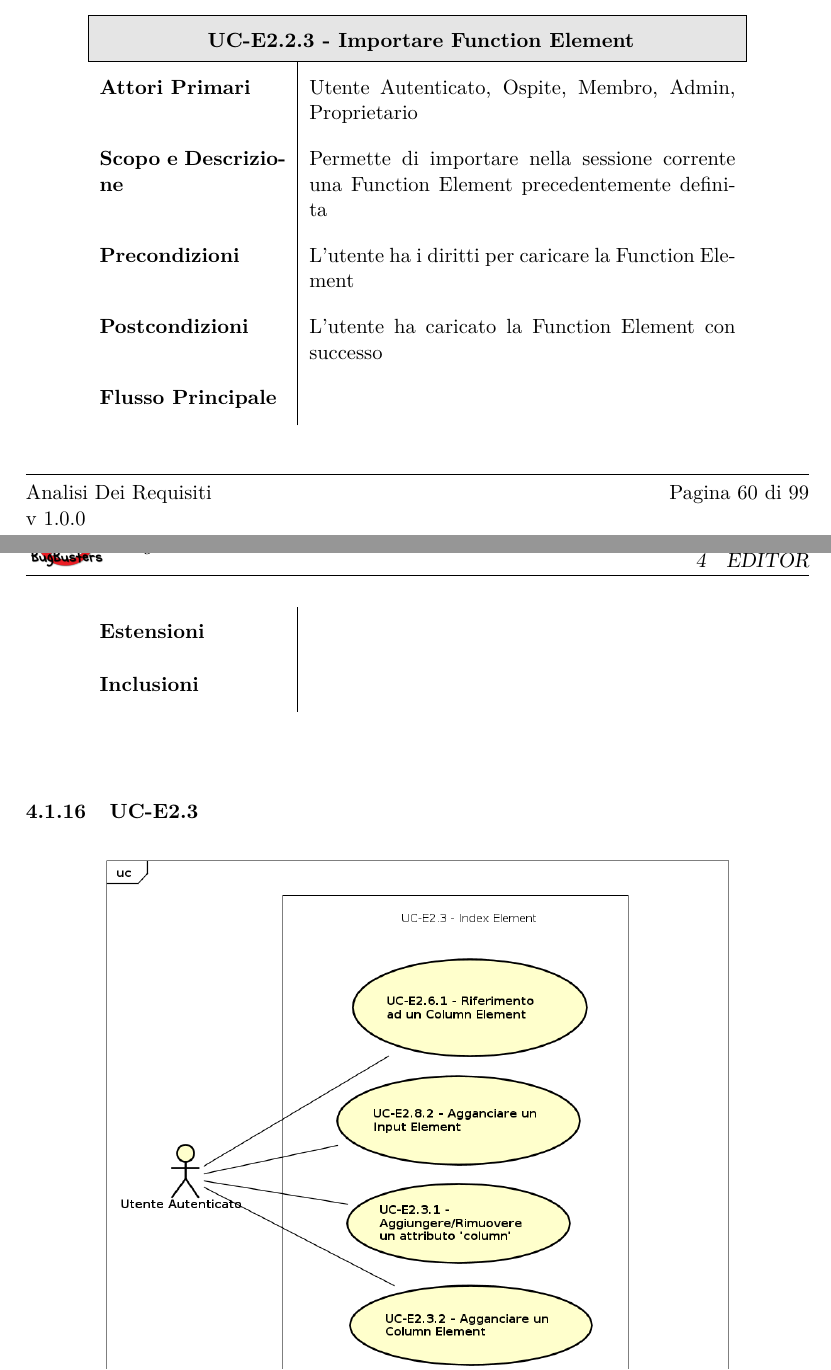
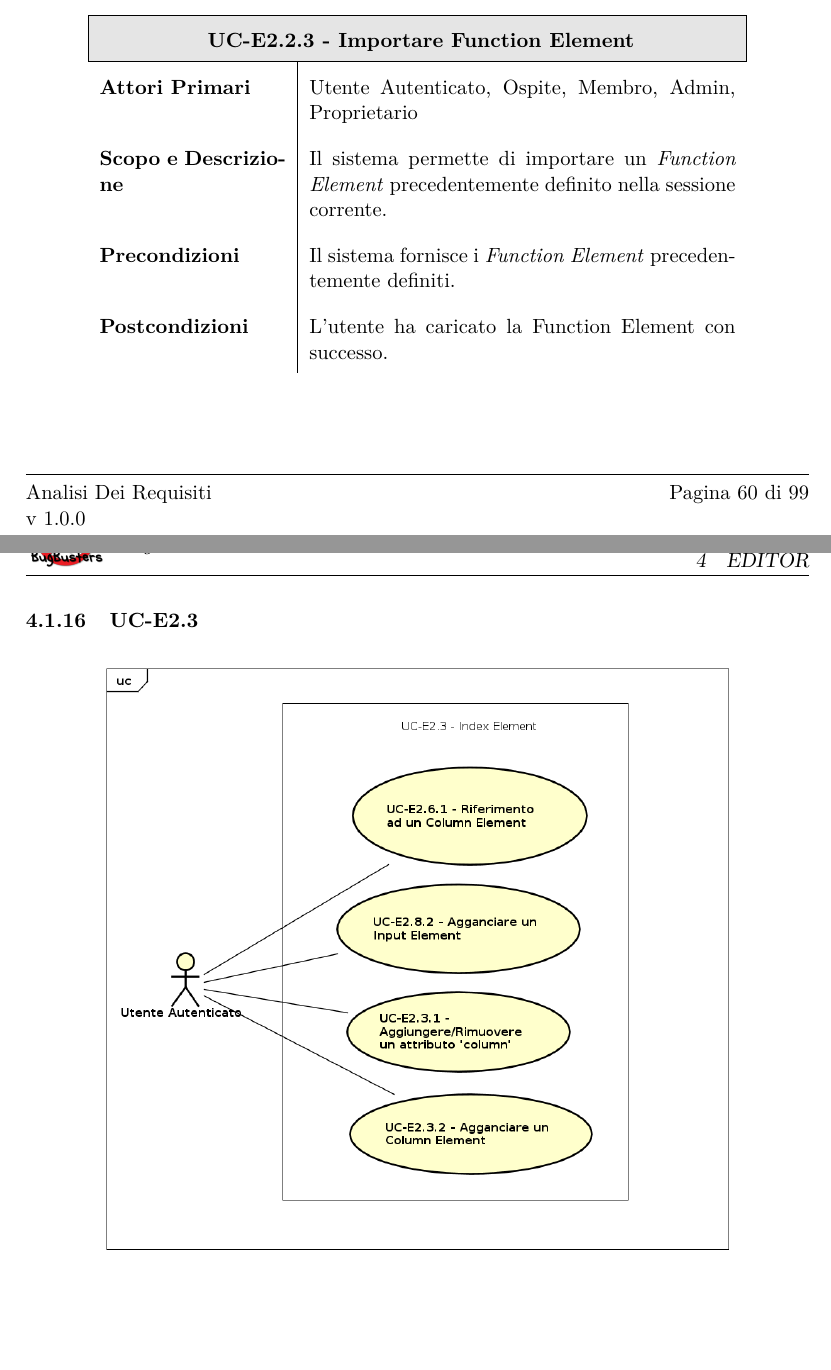
Before and after one commit to BugBusterSWE/documentation, a LaTeX document (RR/AnalisiDeiRequisiti/main.tex, which reads RR/AnalisiDeiRequisiti/res/sections/editor.tex): two parts of pages 61 and 62 of 100, joined at a grey line, cut so that both start at the same text, the shorter picture padded with empty space. Compiled offline with pdfLaTeX.

Commit message:
Update editor.tex

```diff
--- a/RR/AnalisiDeiRequisiti/res/sections/editor.tex
+++ b/RR/AnalisiDeiRequisiti/res/sections/editor.tex
@@ -408,14 +408,11 @@ Di seguito vengono elencati i casi d'uso per l'editor.
         \hline
 
         \textbf{Attori Primari} & Utente Autenticato, Ospite, Membro, Admin, Proprietario \\
-        \textbf{Scopo e Descrizione} & Permette di importare nella sessione corrente una Function Element precedentemente definita \\
+        \textbf{Scopo e Descrizione} & Il sistema permette di importare un \textit{Function Element} precedentemente definito nella sessione corrente.\\
 
-        \textbf{Precondizioni}  & L'utente ha i diritti per caricare la Function Element \\
+        \textbf{Precondizioni}  & Il sistema fornisce i \textit{Function Element} precedentemente definiti. \\
 
-        \textbf{Postcondizioni} & L'utente ha caricato la Function Element con successo \\
-        \textbf{Flusso Principale} &  \\
-        \textbf{Estensioni} &  \\
-        \textbf{Inclusioni} &
+        \textbf{Postcondizioni} & L'utente ha caricato la Function Element con successo. \\
       \end{longtable}
       \egroup
     \end{center}
```
